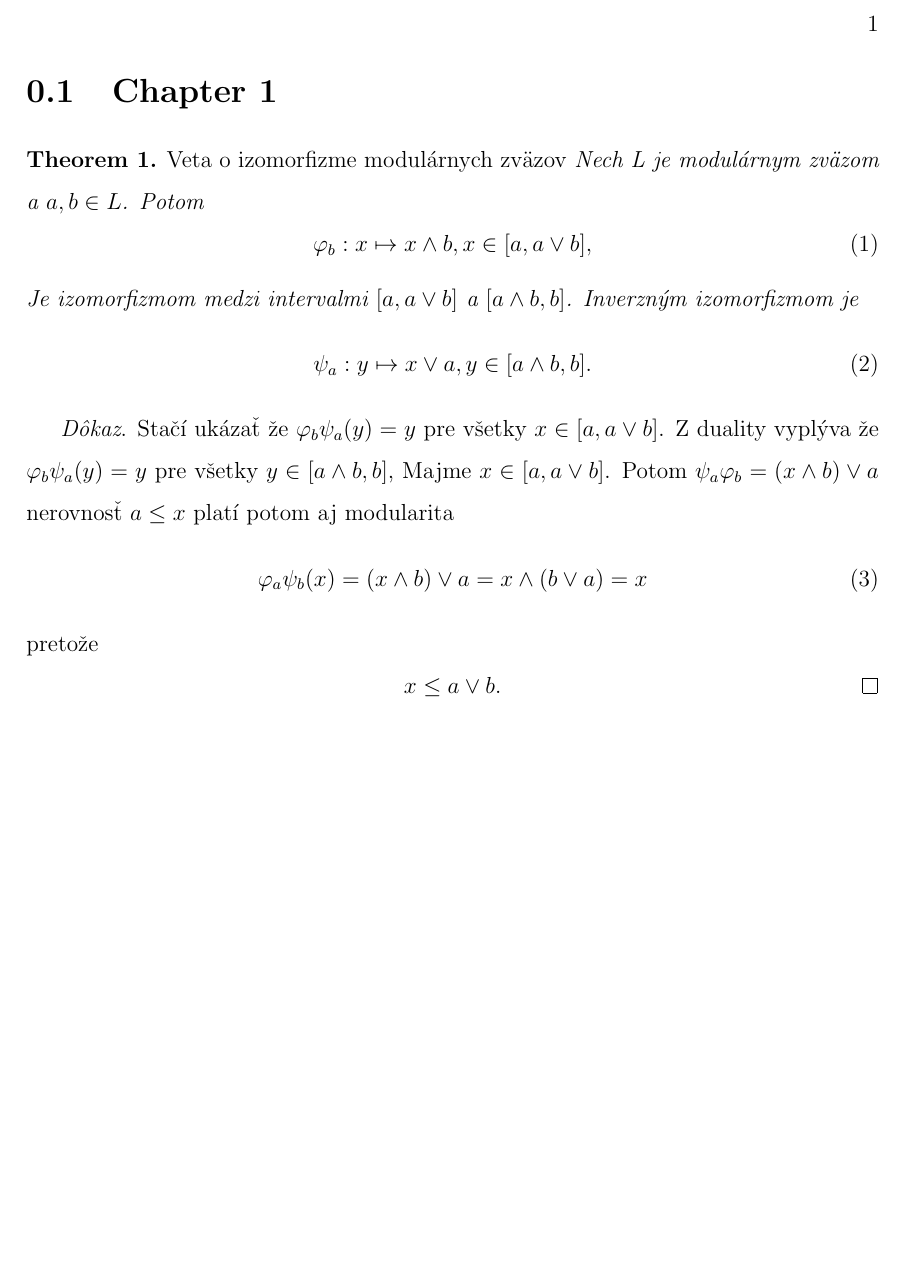
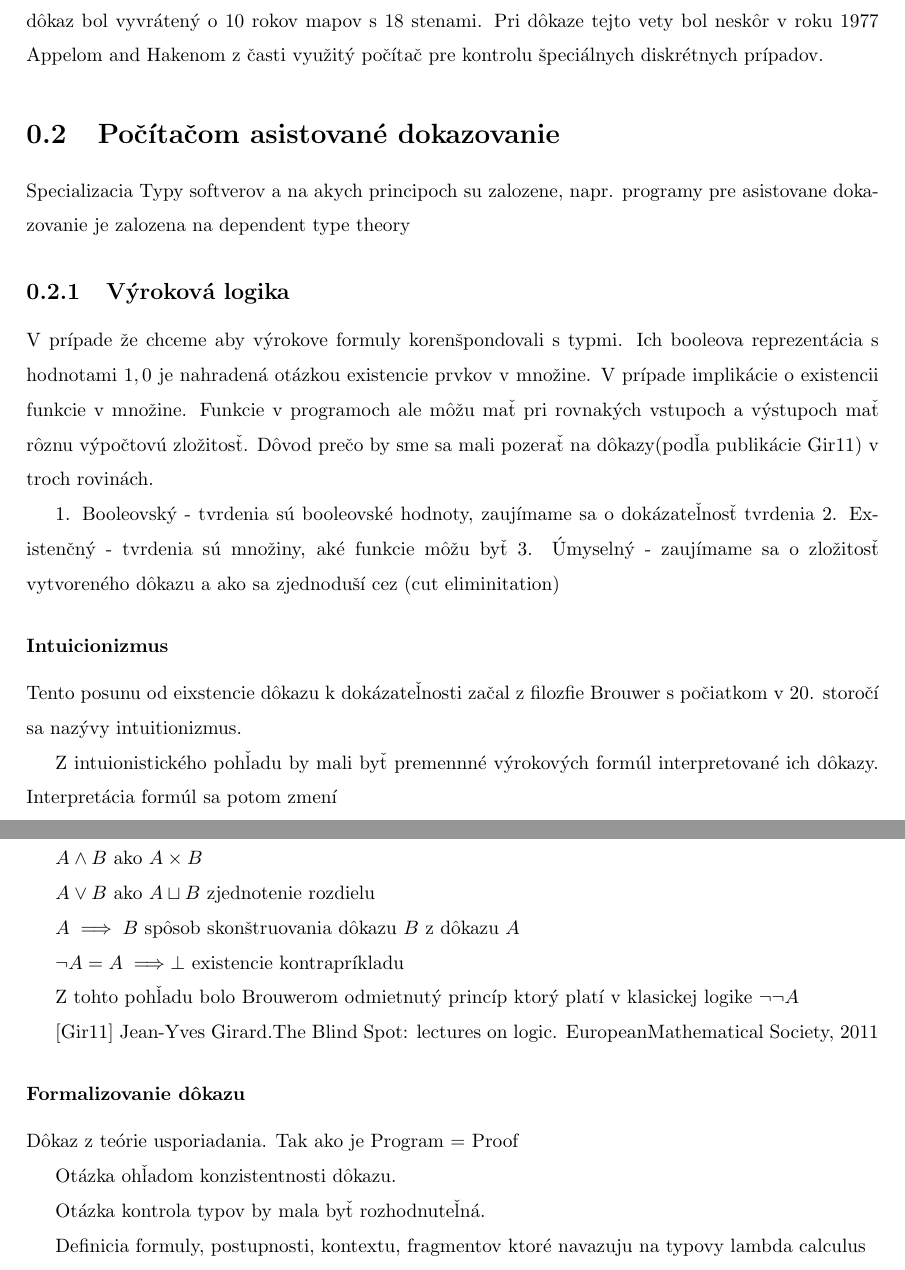
Before and after one commit to Seeram/Lean-proof-assistant, a LaTeX thesis (thesis/main.tex): part of the page before the commit and two parts of pages 1 and 2 of 4 after it, the two joined at a grey line, cut at the place of the change, the shorter picture padded with empty space. Compiled offline with pdfLaTeX.

Commit message:
Update on thesis, presentation and ocaml source code

```diff
--- a/thesis/main.tex
+++ b/thesis/main.tex
@@ -1,4 +1,4 @@
-\documentclass[a4paper,12pt,oneside]{report}%pridat twoside, do [] pre obojstrannu tlac
+\documentclass[a4paper,10pt,oneside]{report}%pridat twoside, do [] pre obojstrannu tlac
 \pagestyle{headings}
 \usepackage[top=2.5cm, bottom=2.5cm, left=3.5cm, right=2cm]{geometry} %odporucane okraje
 \linespread{1.50}
@@ -8,6 +8,7 @@
 \usepackage{amsmath}
 \usepackage{amssymb}
 \usepackage{mathtools}
+\usepackage{listings}
 %% Generally used
 
 %% Covering
@@ -39,4 +40,3 @@
 
 \begin{document}
 
-\section{Chapter 1}
@@ -42,0 +63,50 @@
+Táto veta bola nesprávne dokázaná v roku Kempom (1879) and Taitom (1880). Kempov dôkaz bol vyvrátený o 10 rokov mapov s 18 stenami.
+% Je lepšie skloňovať cudzie mená?
+Pri dôkaze tejto vety bol neskôr v roku 1977 Appelom and Hakenom z časti využitý počítač pre kontrolu špeciálnych diskrétnych prípadov.
+
+\section{Počítačom asistované dokazovanie}
+
+Specializacia
+Typy softverov a na akych principoch su zalozene, napr. programy pre asistovane dokazovanie je zalozena na dependent type theory
+
+
+\subsection{Výroková logika}
+
+V prípade že chceme aby výrokove formuly korenšpondovali s typmi.
+Ich booleova reprezentácia s hodnotami $1,0$ je nahradená otázkou existencie prvkov v množine.
+V prípade implikácie o existencii funkcie v množine.
+Funkcie v programoch ale môžu mať pri rovnakých vstupoch a výstupoch mať rôznu výpočtovú zložitosť.
+Dôvod prečo by sme sa mali pozerať na dôkazy(podľa publikácie Gir11) v troch rovinách.
+
+1. Booleovský - tvrdenia sú booleovské hodnoty, zaujímame sa o dokázateľnosť tvrdenia
+2. Existenčný - tvrdenia sú množiny, aké funkcie môžu byť
+3. Úmyselný - zaujímame sa o zložitosť vytvoreného dôkazu a ako sa zjednoduší cez (cut eliminitation)
+
+\subsubsection{Intuicionizmus}
+
+Tento posunu od eixstencie dôkazu k dokázateľnosti začal z filozfie Brouwer s počiatkom v 20. storočí sa nazývy intuitionizmus.
+
+Z intuionistického pohľadu by mali byť premennné výrokových formúl interpretované ich dôkazy. Interpretácia formúl sa potom zmení
+
+$ A \wedge B $ ako $ A \times B $
+
+$ A \vee B $ ako $ A \sqcup B $ zjednotenie rozdielu
+
+$ A \implies B $ spôsob skonštruovania dôkazu $ B $ z dôkazu $ A $
+
+$ \neg A = A \implies \perp $ existencie kontrapríkladu
+
+Z tohto pohľadu bolo Brouwerom odmietnutý princíp ktorý platí v klasickej logike $ \neg \neg A $
+
+[Gir11] Jean-Yves Girard.The Blind Spot: lectures on logic. EuropeanMathematical Society, 2011
+% sekcia 7.1
+
+\subsubsection{Formalizovanie dôkazu}
+
+Dôkaz z teórie usporiadania. Tak ako je Program = Proof
+
+Otázka ohľadom konzistentnosti dôkazu.
+
+Otázka kontrola typov by mala byť rozhodnuteľná.
+
+Definicia formuly, postupnosti, kontextu, fragmentov ktoré navazuju na typovy lambda calculus
@@ -43,3 +141,33 @@
+    structure point :=
+      ( x : nat )
+      ( y : nat )
+
+    /-- alternative notation -/
+    structure point_alternative :=
+      mk :: (x : nat) (Y : nat)
+
+    def p1 : point :=
+    {
+      x   := 10,
+      y   := 20,
+    }
+
+    /- same point, different notation, same notation for ordered seti -/
+    def p2 : point := $\langle 10, 20 \rangle$
+
+    /- instance only one part of structure, rest implicitly from other instance
+    def p3 : point := {
+        x := 20,
+        ..p
+    }
+\end{verbatim}
+
+\subsubsection{Type classes}
+
+
+
+
+\end{document}
 
 \begin{theorem} \emph{Veta o izomorfizme modulárnych zväzov}
 Nech L je modulárnym zväzom a $a, b \in L$. Potom
```
Also changed, not shown: presentation/presentation_eng.pdf, thesis/main.pdf, thesis/main.tex (49 more changed lines), 1 other file.
